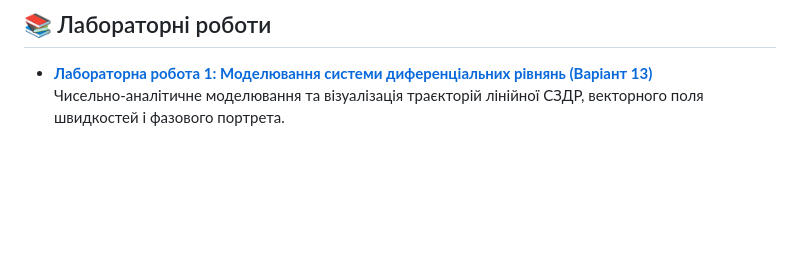
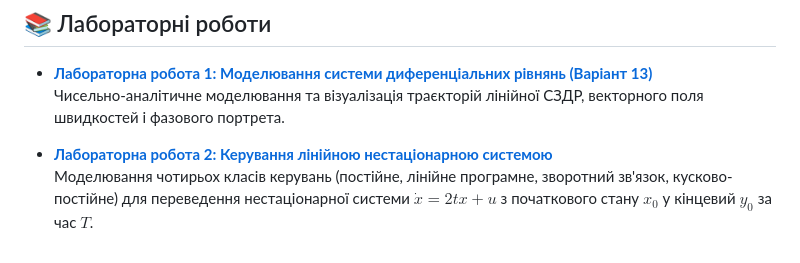
Before and after one commit to aStyxxx/UDS-labs, a Markdown page: README.md, the part around the change. Drawn GitHub-style; blank space fills up the shorter version.

```diff
--- a/README.md
+++ b/README.md
@@ -8,3 +8,6 @@
 
 * **[Лабораторна робота 1: Моделювання системи диференціальних рівнянь (Варіант 13)](lab1/README.md)**
   Чисельно-аналітичне моделювання та візуалізація траєкторій лінійної СЗДР, векторного поля швидкостей і фазового портрета.
+
+* **[Лабораторна робота 2: Керування лінійною нестаціонарною системою](lab2/README.md)**
+  Моделювання чотирьох класів керувань (постійне, лінійне програмне, зворотний зв'язок, кусково-постійне) для переведення нестаціонарної системи $\dot{x} = 2tx + u$ з початкового стану $x_0$ у кінцевий $y_0$ за час $T$.
```
Also changed, not shown: lab2/README.md (added, +92 -0 lines), lab2/control_plots.png (added), 2 other files.
